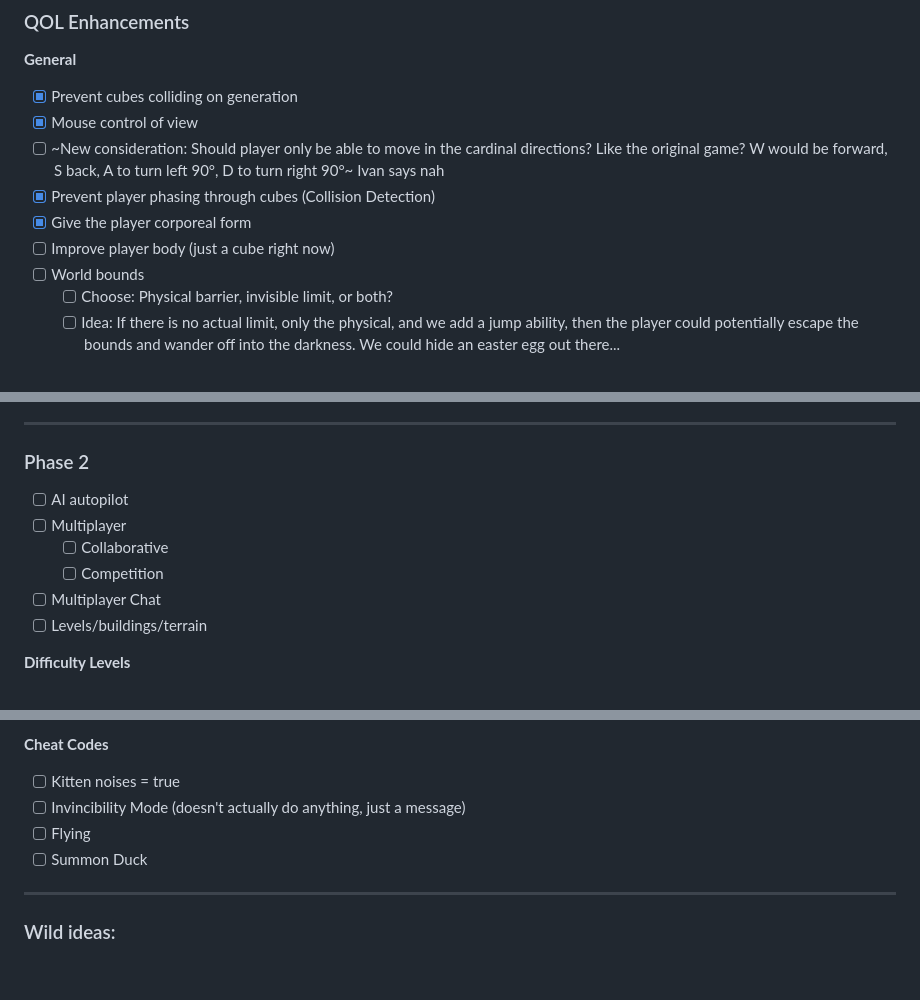
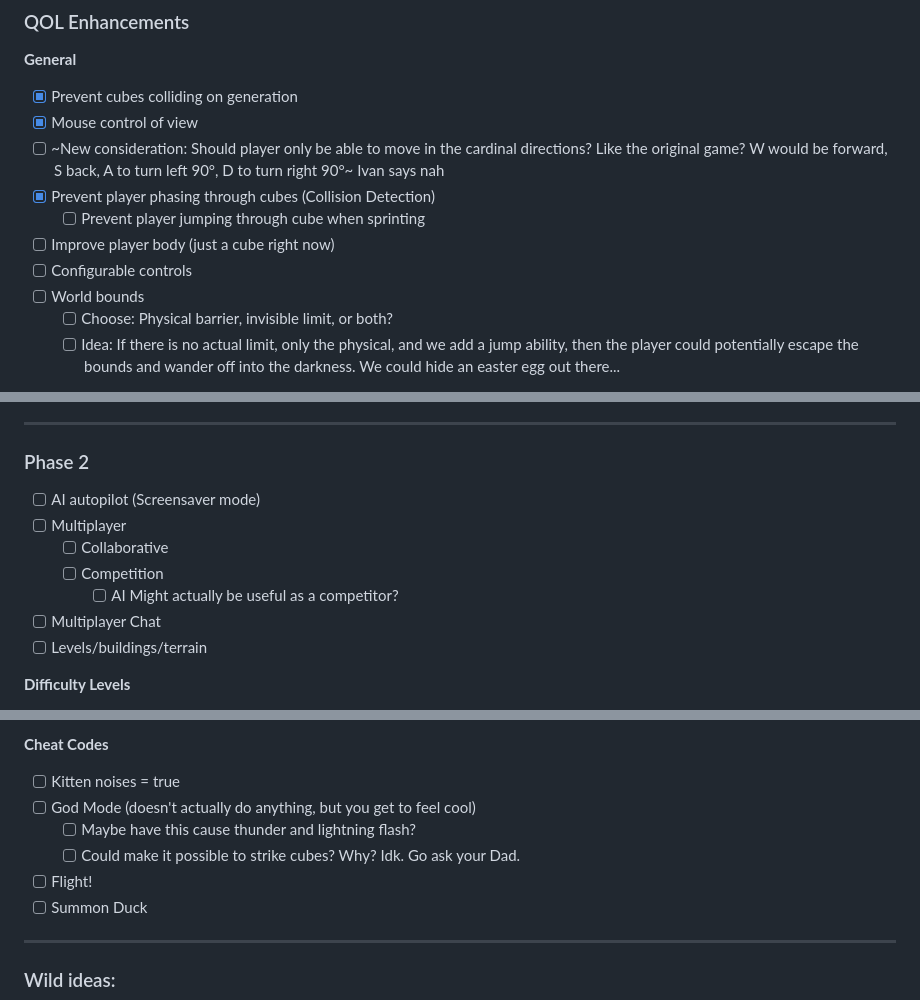
Before and after one commit to OneHoopyFrood/RoboKitty3D, a Markdown page: TODO.md, 3 parts joined by grey strips. Rendered like a GitHub page; blank space fills up the shorter version.

Commit message:
📝 Update TODO

```diff
--- a/TODO.md
+++ b/TODO.md
@@ -21,8 +21,9 @@
       directions? Like the original game? W would be forward, S back, A to turn
       left 90°, D to turn right 90°~ Ivan says nah
 - [x] Prevent player phasing through cubes (Collision Detection)
-- [x] Give the player corporeal form
+  - [ ] Prevent player jumping through cube when sprinting
 - [ ] Improve player body (just a cube right now)
+- [ ] Configurable controls
 - [ ] World bounds
   - [ ] Choose: Physical barrier, invisible limit, or both?
   - [ ] Idea: If there is no actual limit, only the physical, and we add a jump
@@ -99,10 +100,11 @@
 
 ### Phase 2
 
-- [ ] AI autopilot
+- [ ] AI autopilot (Screensaver mode)
 - [ ] Multiplayer
   - [ ] Collaborative
   - [ ] Competition
+    - [ ] AI Might actually be useful as a competitor?
 - [ ] Multiplayer Chat
 - [ ] Levels/buildings/terrain
 
@@ -118,8 +120,10 @@
 **Cheat Codes**
 
 - [ ] Kitten noises = true
-- [ ] Invincibility Mode (doesn't actually do anything, just a message)
-- [ ] Flying
+- [ ] God Mode (doesn't actually do anything, but you get to feel cool)
+  - [ ] Maybe have this cause thunder and lightning flash?
+  - [ ] Could make it possible to strike cubes? Why? Idk. Go ask your Dad.
+- [ ] Flight!
 - [ ] Summon Duck
 
 ---
```
Also changed, not shown: other parts of TODO.md (+1 -1 lines).
